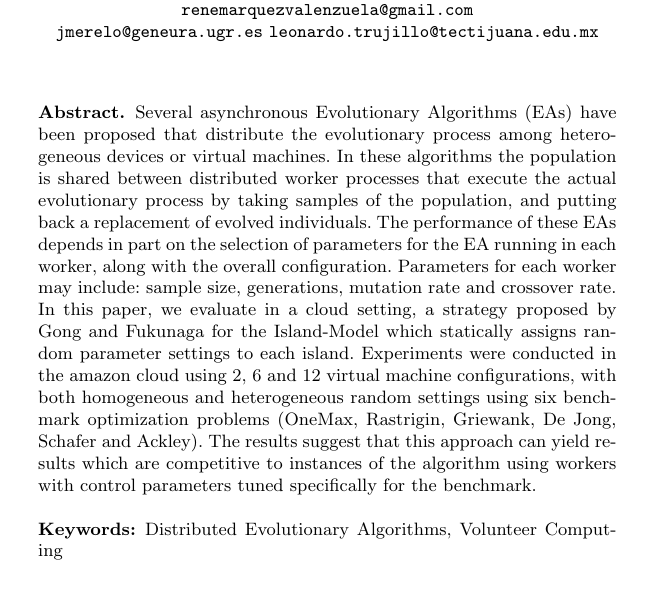
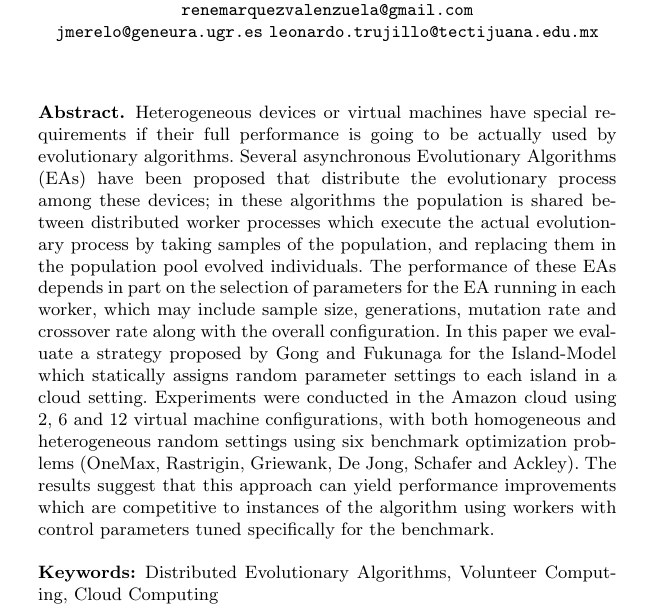
Before and after one commit to mariosky/2017-EvoSpace, a LaTeX paper (2017-EUROPAR/EvoSpaceAWS/paper.tex): part of the page, cut so that both start at the same text, the shorter picture padded with empty space. Compiled offline with pdfLaTeX.

Commit message:
Version submitted to EuroPar

```diff
--- a/2017-EUROPAR/EvoSpaceAWS/paper.tex
+++ b/2017-EUROPAR/EvoSpaceAWS/paper.tex
@@ -23,23 +23,30 @@ Universidad de Granada, Granada, Spain
 \maketitle
 
 \begin{abstract}
-Several asynchronous Evolutionary Algorithms (EAs) have been proposed that distribute the
-evolutionary process among heterogeneous devices or virtual machines.
-In these algorithms the population is shared between distributed worker processes that
-execute the actual evolutionary process by taking samples of the population, and putting back
-a replacement of evolved individuals. The performance of these EAs depends in part
-on the selection of parameters for the EA running in each worker,
-along with the overall configuration. Parameters for each worker may include:
-sample size, generations, mutation rate and crossover rate. In this paper, we evaluate in a cloud
-setting, a strategy proposed by Gong and Fukunaga for the Island-Model which statically
-assigns random parameter settings to each island. Experiments were conducted in the amazon
-cloud using 2, 6 and 12 virtual machine configurations, with both homogeneous and heterogeneous
-random settings using six benchmark optimization problems (OneMax, Rastrigin, Griewank, De Jong,
-Schafer and Ackley). The results suggest that this approach can yield results which are competitive to
-instances of the algorithm using workers with control parameters tuned specifically for the
-benchmark.
+Heterogeneous devices or virtual machines have special requirements if
+their full performance is going to be actually used by evolutionary
+algorithms. Several asynchronous Evolutionary Algorithms (EAs) have
+been proposed that distribute the evolutionary process among these
+devices; in these algorithms the population is shared between
+distributed worker processes which execute the actual evolutionary
+process by taking samples of the population, and replacing them in the
+population pool evolved individuals. The performance of these EAs
+depends in part on the selection of parameters for the EA running in
+each worker, which may include sample size, generations, mutation rate
+and crossover rate along with the overall configuration. In this paper
+we evaluate a strategy proposed by Gong and Fukunaga for the
+Island-Model which statically assigns random parameter settings to
+each island in a cloud setting. Experiments were conducted in the
+Amazon cloud using 2, 6 and 12 virtual machine configurations, with
+both homogeneous and heterogeneous random settings using six benchmark
+optimization problems (OneMax, Rastrigin, Griewank, De Jong, Schafer
+and Ackley). The results suggest that this approach can yield
+performance improvements which are competitive to instances of the
+algorithm using workers with control parameters tuned specifically for
+the benchmark.
 
-\keywords{Distributed Evolutionary Algorithms, Volunteer Computing}
+\keywords{Distributed Evolutionary Algorithms, Volunteer Computing,
+  Cloud Computing}
 \end{abstract}
 
 \end{document}
```
